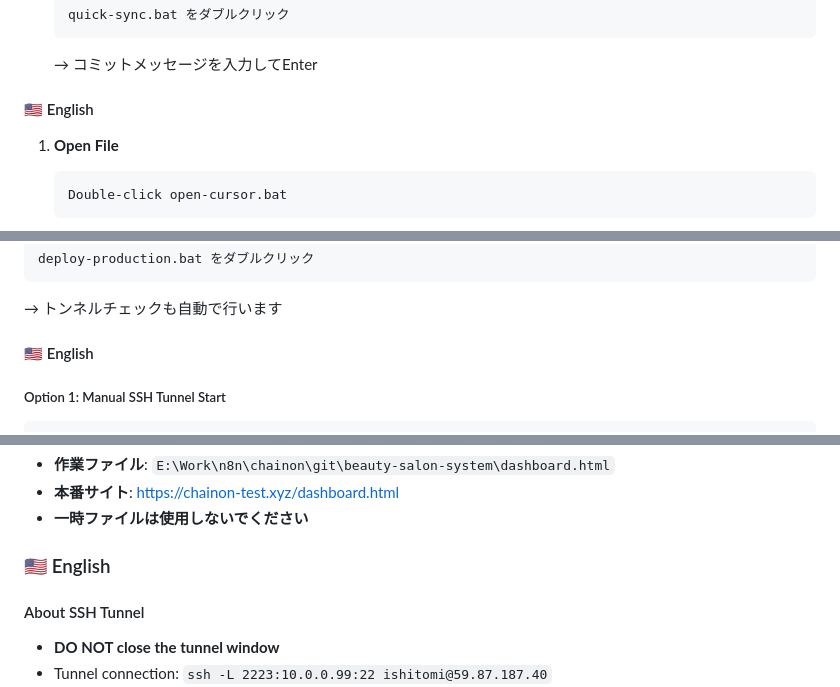
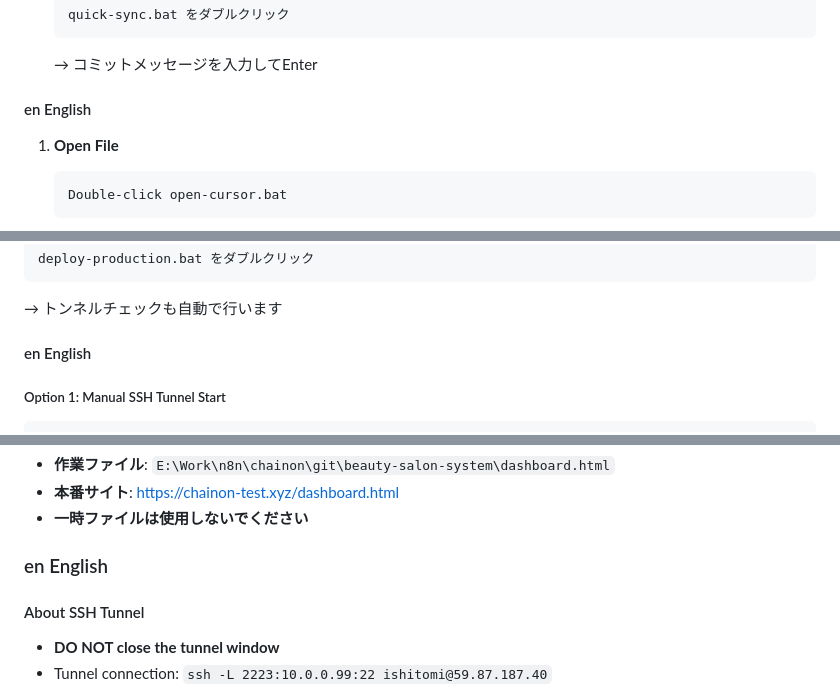
Before and after one commit to mashtakeec/beauty-salon-system, a Markdown page: README.md, 3 parts joined by grey strips. GitHub-like rendering.

Commit message:
Update README.md
english prefix is en not us

````diff
--- a/README.md
+++ b/README.md
@@ -42,7 +42,7 @@ beauty-salon-system/
    ```
    → コミットメッセージを入力してEnter
 
-#### 🇺🇸 English
+#### en English
 
 1. **Open File**
    ```
@@ -78,7 +78,7 @@ deploy-production.bat をダブルクリック
 ```
 → トンネルチェックも自動で行います
 
-#### 🇺🇸 English
+#### en English
 
 ##### Option 1: Manual SSH Tunnel Start
 ```
@@ -109,7 +109,7 @@ Double-click deploy-production.bat
 - **本番サイト**: https://chainon-test.xyz/dashboard.html
 - **一時ファイルは使用しないでください**
 
-### 🇺🇸 English
+### en English
 
 #### About SSH Tunnel
 - **DO NOT close the tunnel window**
````
Also changed, not shown: other parts of README.md (+5 -5 lines).
